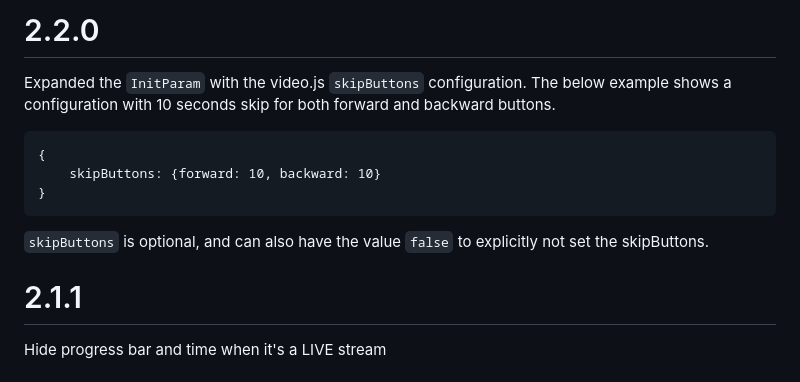
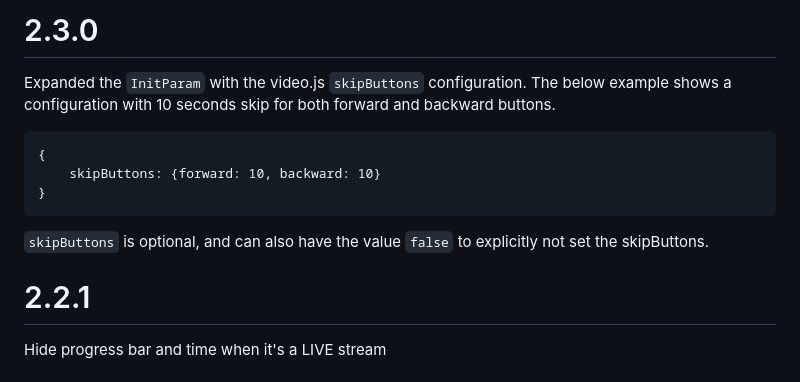
Before and after one commit to AudiencePlayer/audienceplayer-embed-player, a Markdown page: CHANGELOG.md, the part around the change. GitHub-like rendering.

Commit message:
Fix Changelog versions with tags

```diff
--- a/CHANGELOG.md
+++ b/CHANGELOG.md
@@ -1,4 +1,4 @@
-# 2.2.0
+# 2.3.0
 
 Expanded the `InitParam` with the video.js `skipButtons` configuration.
 The below example shows a configuration with 10 seconds skip for both forward and backward buttons.
@@ -11,7 +11,7 @@ The below example shows a configuration with 10 seconds skip for both forward an
 
 `skipButtons` is optional, and can also have the value `false` to explicitly not set the skipButtons.
 
-# 2.1.1
+# 2.2.1
 
 Hide progress bar and time when it's a LIVE stream
 
```
